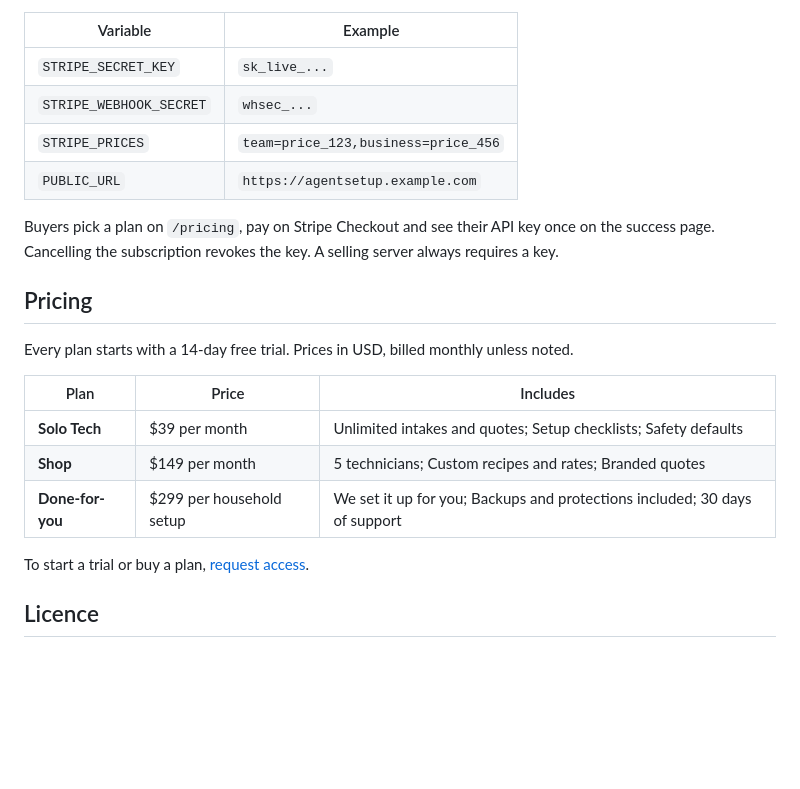
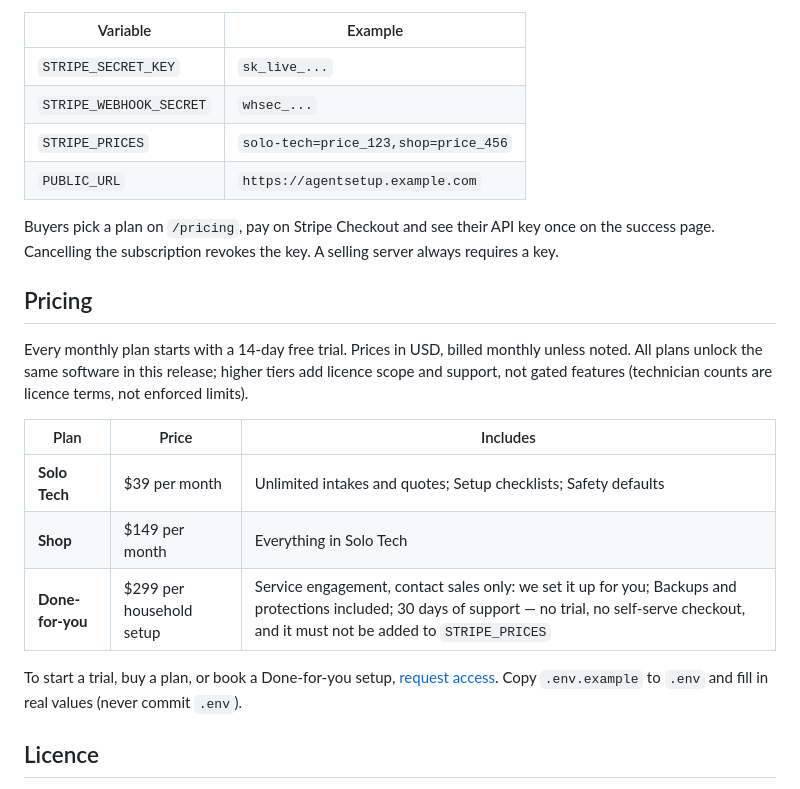
Before and after one commit to eliem08/agentsetup, a Markdown page: README.md, the part around the change. Drawn GitHub-style; blank space fills up the shorter version.

Commit message:
sell-ready: README.md

```diff
--- a/README.md
+++ b/README.md
@@ -48,22 +48,24 @@ To sell self-serve, set four variables and point a Stripe webhook at `https://<y
 |---|---|
 | `STRIPE_SECRET_KEY` | `sk_live_...` |
 | `STRIPE_WEBHOOK_SECRET` | `whsec_...` |
-| `STRIPE_PRICES` | `team=price_123,business=price_456` |
+| `STRIPE_PRICES` | `solo-tech=price_123,shop=price_456` |
 | `PUBLIC_URL` | `https://agentsetup.example.com` |
 
 Buyers pick a plan on `/pricing`, pay on Stripe Checkout and see their API key once on the success page. Cancelling the subscription revokes the key. A selling server always requires a key.
 
 ## Pricing
 
-Every plan starts with a 14-day free trial. Prices in USD, billed monthly unless noted.
+Every monthly plan starts with a 14-day free trial. Prices in USD, billed monthly unless noted.
+All plans unlock the same software in this release; higher tiers add licence scope and support,
+not gated features (technician counts are licence terms, not enforced limits).
 
 | Plan | Price | Includes |
 |---|---|---|
 | **Solo Tech** | $39 per month | Unlimited intakes and quotes; Setup checklists; Safety defaults |
-| **Shop** | $149 per month | 5 technicians; Custom recipes and rates; Branded quotes |
-| **Done-for-you** | $299 per household setup | We set it up for you; Backups and protections included; 30 days of support |
+| **Shop** | $149 per month | Everything in Solo Tech |
+| **Done-for-you** | $299 per household setup | Service engagement, contact sales only: we set it up for you; Backups and protections included; 30 days of support — no trial, no self-serve checkout, and it must not be added to `STRIPE_PRICES` |
 
-To start a trial or buy a plan, [request access](https://github.com/eliem08/agentsetup/issues/new?title=AgentSetup%20trial&labels=sales).
+To start a trial, buy a plan, or book a Done-for-you setup, [request access](https://github.com/eliem08/agentsetup/issues/new?title=AgentSetup%20trial&labels=sales). Copy `.env.example` to `.env` and fill in real values (never commit `.env`).
 
 ## Licence
 
```
